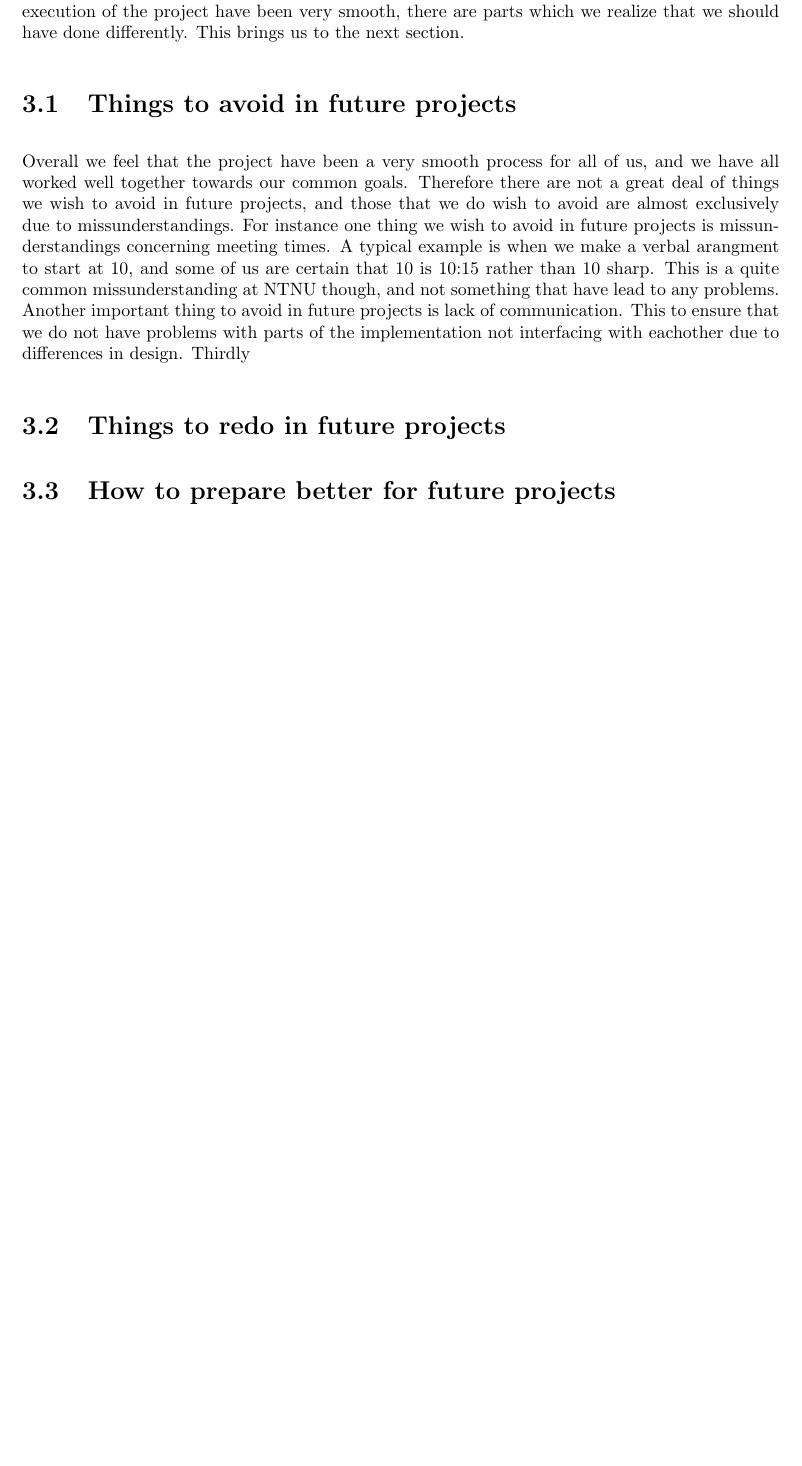
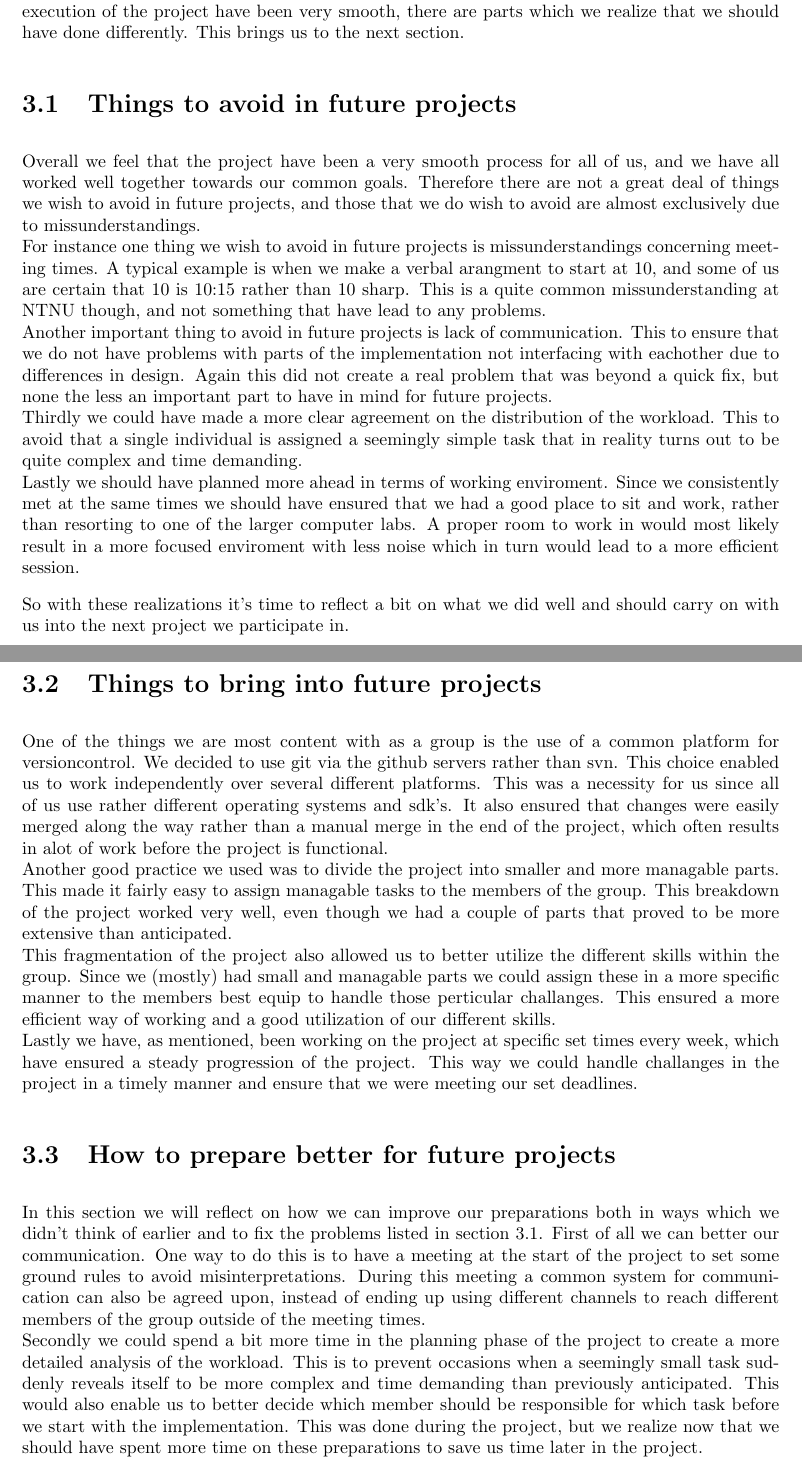
Before and after one commit to trosne/progU48, a LaTeX document (report/top.tex, which reads report/pt3.tex): part of page 8 of 8 before the commit and two parts of pages 8 and 9 of 9 after it, the two joined at a grey line, cut so that both start at the same text, the shorter picture padded with empty space. Compiled offline with pdfLaTeX.

Commit message:
more done on pt3

```diff
--- a/report/pt3.tex
+++ b/report/pt3.tex
@@ -1,10 +1,22 @@
 We feel that this project has given us a good insight into how a larger project with several units should be executed. Even though we only had TDT4140 and didnt't do the entire "fellesprosjekt" we feel that the planning and execution of our part of the project was a good representation of how we immagine a proper development process is executed. Although we feel that overall the execution of the project have been very smooth, there are parts which we realize that we should have done differently. This brings us to the next section.
 
 \section{Things to avoid in future projects}
-Overall we feel that the project have been a very smooth process for all of us, and we have all worked well together towards our common goals. Therefore there are not a great deal of things we wish to avoid in future projects, and those that we do wish to avoid are almost exclusively due to missunderstandings.
-For instance one thing we wish to avoid in future projects is missunderstandings concerning meeting times. A typical example is when we make a verbal arangment to start at 10, and some of us are certain that 10 is 10:15 rather than 10 sharp. This is a quite common missunderstanding at NTNU though, and not something that have lead to any problems.
-Another important thing to avoid in future projects is lack of communication. This to ensure that we do not have problems with parts of the implementation not interfacing with eachother due to differences in design.
-Thirdly
-\section{Things to redo in future projects}
+Overall we feel that the project have been a very smooth process for all of us, and we have all worked well together towards our common goals. Therefore there are not a great deal of things we wish to avoid in future projects, and those that we do wish to avoid are almost exclusively due to missunderstandings. \\
+For instance one thing we wish to avoid in future projects is missunderstandings concerning meeting times. A typical example is when we make a verbal arangment to start at 10, and some of us are certain that 10 is 10:15 rather than 10 sharp. This is a quite common missunderstanding at NTNU though, and not something that have lead to any problems. \\
+Another important thing to avoid in future projects is lack of communication. This to ensure that we do not have problems with parts of the implementation not interfacing with eachother due to differences in design. Again this did not create a real problem that was beyond a quick fix, but none the less an important part to have in mind for future projects. \\
+Thirdly we could have made a more clear agreement on the distribution of the workload. This to avoid that a single individual is assigned a seemingly simple task that in reality turns out to be quite complex and time demanding. \\
+Lastly we should have planned more ahead in terms of working enviroment. Since we consistently met at the same times we should have ensured that we had a good place to sit and work, rather than resorting to one of the larger computer labs. A proper room to work in would most likely result in a more focused enviroment with less noise which in turn would lead to a more efficient session.
+
+So with these realizations it's time to reflect a bit on what we did well and should carry on with us into the next project we participate in.
+
+\section{Things to bring into future projects}
+One of the things we are most content with as a group is the use of a common platform for versioncontrol. We decided to use git via the github servers rather than svn. This choice enabled us to work independently over several different platforms. This was a necessity for us since all of us use rather different operating systems and sdk's. It also ensured that changes were easily merged along the way rather than a manual merge in the end of the project, which often results in alot of work before the project is functional. \\
+Another good practice we used was to divide the project into smaller and more managable parts. This made it fairly easy to assign managable tasks to the members of the group. This breakdown of the project worked very well, even though we had a couple of parts that proved to be more extensive than anticipated. \\
+This fragmentation of the project also allowed us to better utilize the different skills within the group. Since we (mostly) had small and managable parts we could assign these in a more specific manner to the members best equip to handle those perticular challanges. This ensured a more efficient way of working and a good utilization of our different skills. \\
+Lastly we have, as mentioned, been working on the project at specific set times every week, which have ensured a steady progression of the project. This way we could handle challanges in the project in a timely manner and  ensure that we were meeting our set deadlines.
+
 
 \section{How to prepare better for future projects}
+In this section we will reflect on how we can improve our preparations both in ways which we didn't think of earlier and to fix the problems listed in section 3.1.
+First of all we can better our communication. One way to do this is to have a meeting at the start of the project to set some ground rules to avoid misinterpretations. During this meeting a common system for communication can also be agreed upon, instead of ending up using different channels to reach different members of the group outside of the meeting times. \\
+Secondly we could spend a bit more time in the planning phase of the project to create a more detailed analysis of the workload.  This is to prevent occasions when a seemingly small task suddenly reveals itself to be more complex and time demanding than previously anticipated. This would also enable us to better decide which member should be responsible for which task before we start with the implementation. This was done during the project, but we realize now that we should  have spent more time on these preparations to save us time later in the project. \\
```
